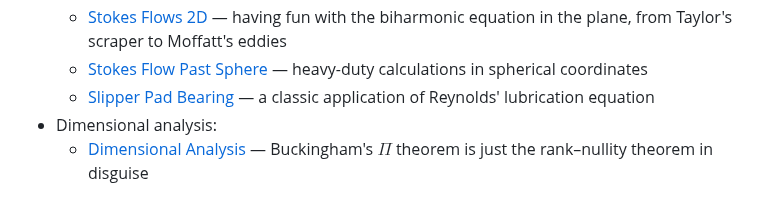
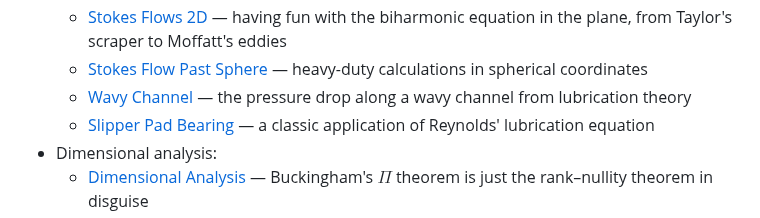
Before and after one commit to ichristov/intermediate-fluid-mechanics, a Markdown page: README.md, the part around the change. Drawn GitHub-style.

Commit message:
add new demo link

```diff
--- a/README.md
+++ b/README.md
@@ -24,6 +24,7 @@ The repository mainly consists of Jupyter notebooks used for hands-on demos in l
     - [Boundary Layers](Boundary_Layers.ipynb) &mdash; everything you need to know about Blasius' problem
     - [Stokes Flows 2D](Stokes_Flows_2D.ipynb) &mdash; having fun with the biharmonic equation in the plane, from Taylor's scraper to Moffatt's eddies
     - [Stokes Flow Past Sphere](Stokes_Flow_Past_Sphere.ipynb) &mdash; heavy-duty calculations in spherical coordinates
+    - [Wavy Channel](Wavy_Channel.ipynb) &mdash; the pressure drop along a wavy channel from lubrication theory
     - [Slipper Pad Bearing](Slipper_Pad_Bearing.ipynb) &mdash; a classic application of Reynolds' lubrication equation
 * Dimensional analysis:
     - [Dimensional Analysis](Dimensional_Analysis.ipynb) &mdash; Buckingham's $\Pi$ theorem is just the rank&ndash;nullity theorem in disguise
```
